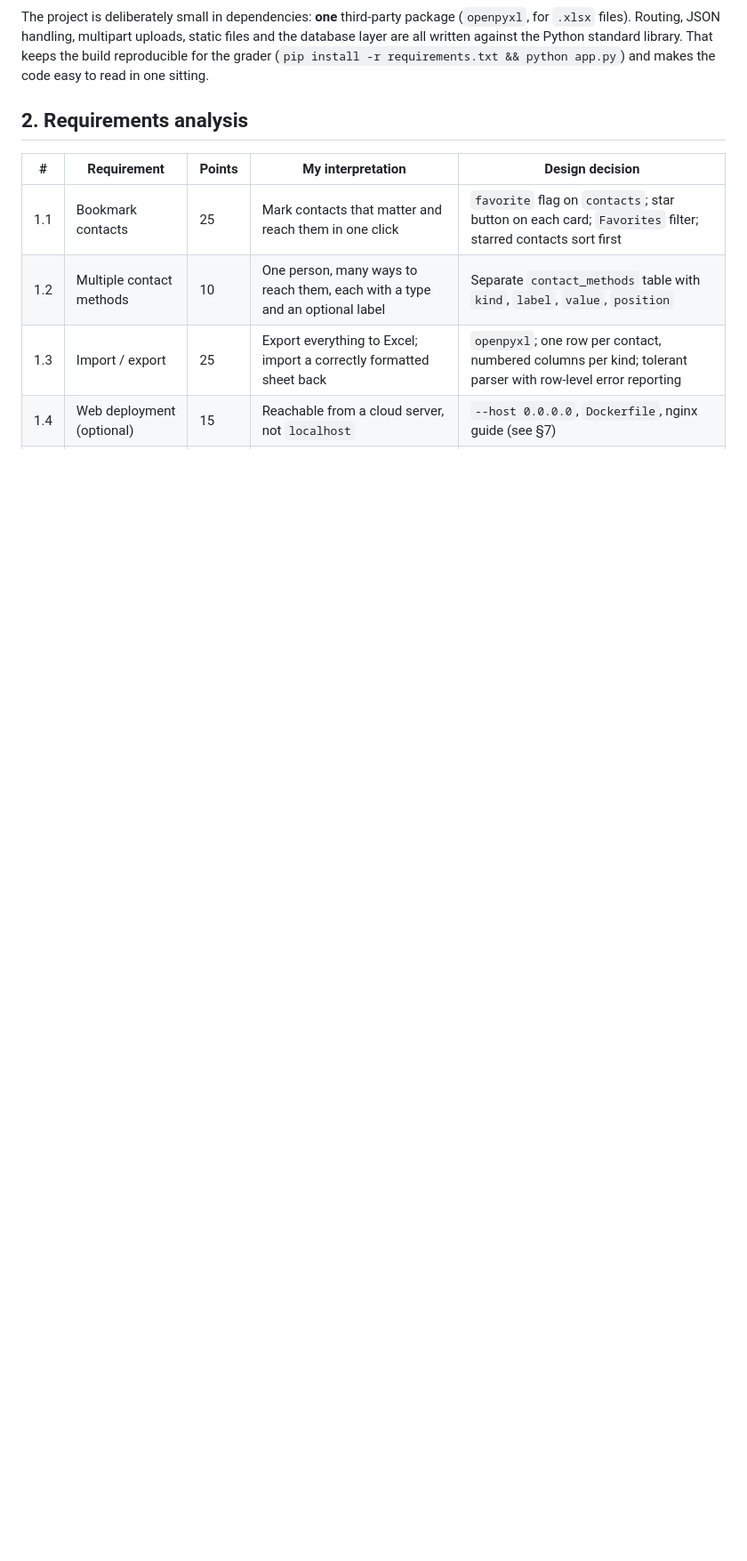
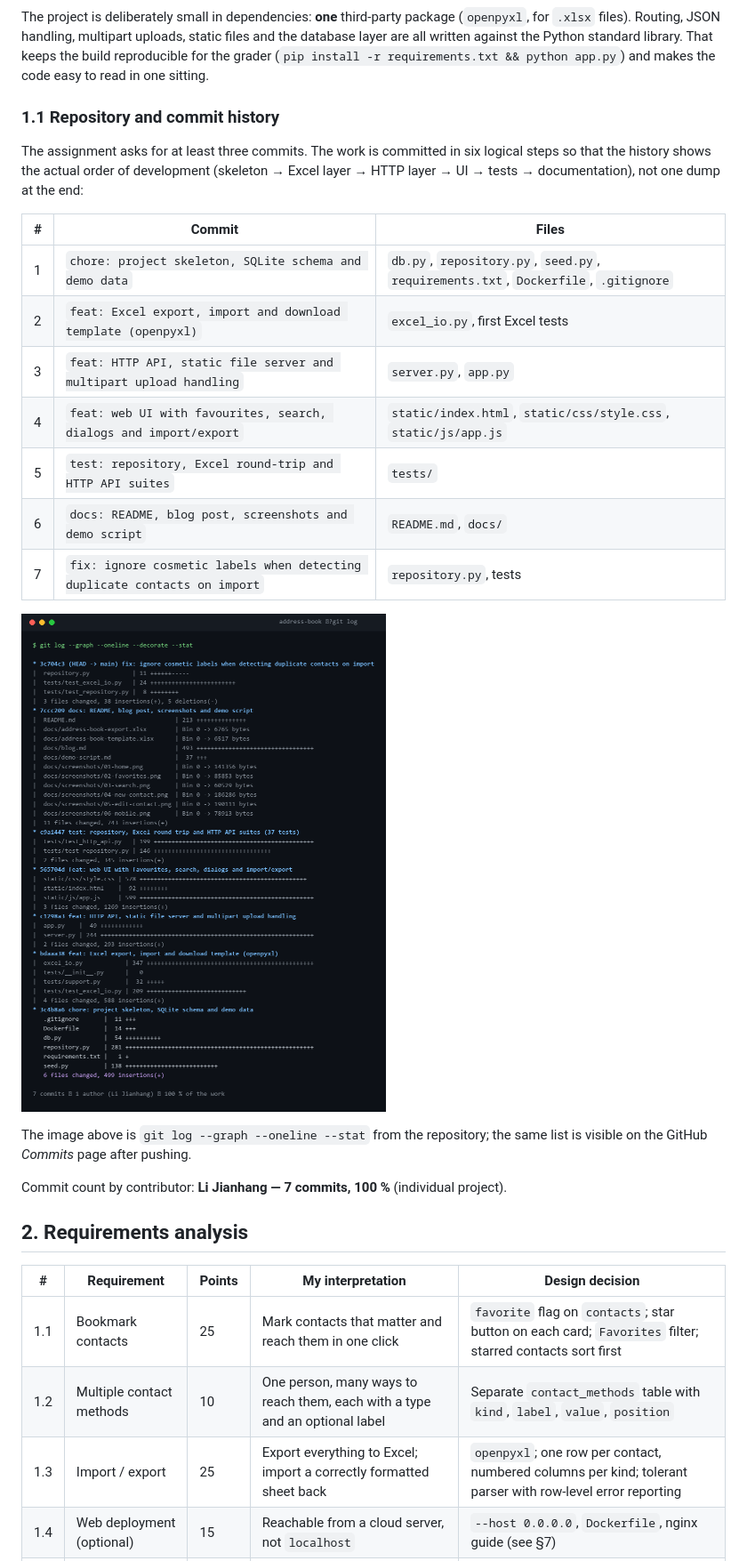
Before and after one commit to 7897-gif/address-book, a Markdown page: docs/blog.md, the part around one of its changes. Shown at 89% size. Rendered like a GitHub page; pictures changed too: docs/screenshots/07-commit-history.png (added); blank space fills up the shorter version.

```diff
--- a/docs/blog.md
+++ b/docs/blog.md
@@ -46,6 +46,30 @@ The project is deliberately small in dependencies: **one** third-party package (
 are all written against the Python standard library. That keeps the build reproducible for the
 grader (`pip install -r requirements.txt && python app.py`) and makes the code easy to read in
 one sitting.
+
+### 1.1 Repository and commit history
+
+The assignment asks for at least three commits. The work is committed in six logical steps so
+that the history shows the actual order of development (skeleton → Excel layer → HTTP layer →
+UI → tests → documentation), not one dump at the end:
+
+| # | Commit | Files |
+| --- | --- | --- |
+| 1 | `chore: project skeleton, SQLite schema and demo data` | `db.py`, `repository.py`, `seed.py`, `requirements.txt`, `Dockerfile`, `.gitignore` |
+| 2 | `feat: Excel export, import and download template (openpyxl)` | `excel_io.py`, first Excel tests |
+| 3 | `feat: HTTP API, static file server and multipart upload handling` | `server.py`, `app.py` |
+| 4 | `feat: web UI with favourites, search, dialogs and import/export` | `static/index.html`, `static/css/style.css`, `static/js/app.js` |
+| 5 | `test: repository, Excel round-trip and HTTP API suites` | `tests/` |
+| 6 | `docs: README, blog post, screenshots and demo script` | `README.md`, `docs/` |
+| 7 | `fix: ignore cosmetic labels when detecting duplicate contacts on import` | `repository.py`, tests |
+
+![Commit history: seven commits by one author](screenshots/07-commit-history.png)
+
+The image above is `git log --graph --oneline --stat` from the repository; the same list is
+visible on the GitHub *Commits* page after pushing.
+
+Commit count by contributor: **Li Jianhang — 7 commits, 100 %** (individual project).
+
 
 ## 2. Requirements analysis
 
```
Also changed, not shown: other parts of docs/blog.md (+33 -7 lines), README.md (+3 -1 lines), docs/demo-script.md (+1 -1 lines), 2 other files.
